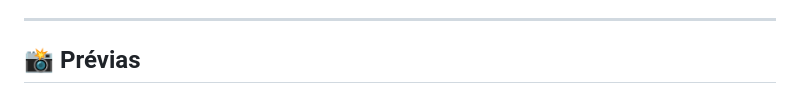
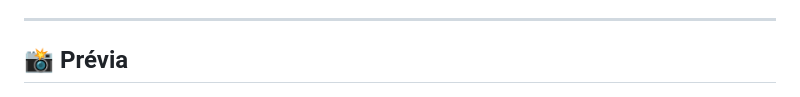
Before and after one commit to gabrielmattos77/codigo-das-cordas, a Markdown page: README.md, the part around one of its changes. Drawn GitHub-style.

Commit message:
Fix spelling and clean up content in README
Corrected the spelling of 'Prévia' and removed a blocked content table.

```diff
--- a/README.md
+++ b/README.md
@@ -95,7 +95,7 @@ O **Código das Cordas** reúne conteúdos de violão e teoria musical organizad
 
 ---
 
-## 📸 Prévias
+## 📸 Prévia
 
 <p align="center">
   <img src="./previews/aula-1.jpg"
```
Also changed, not shown: other parts of README.md (+1 -73 lines).
